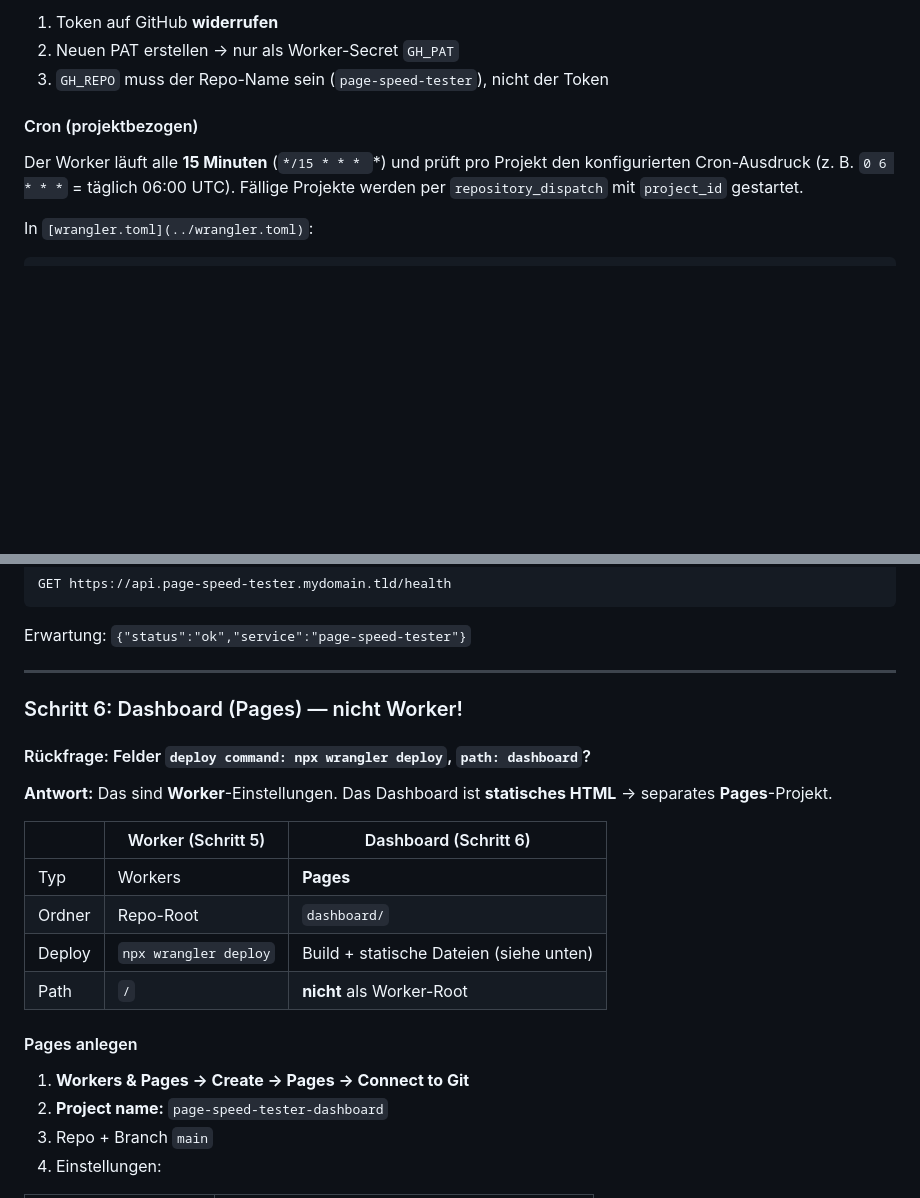
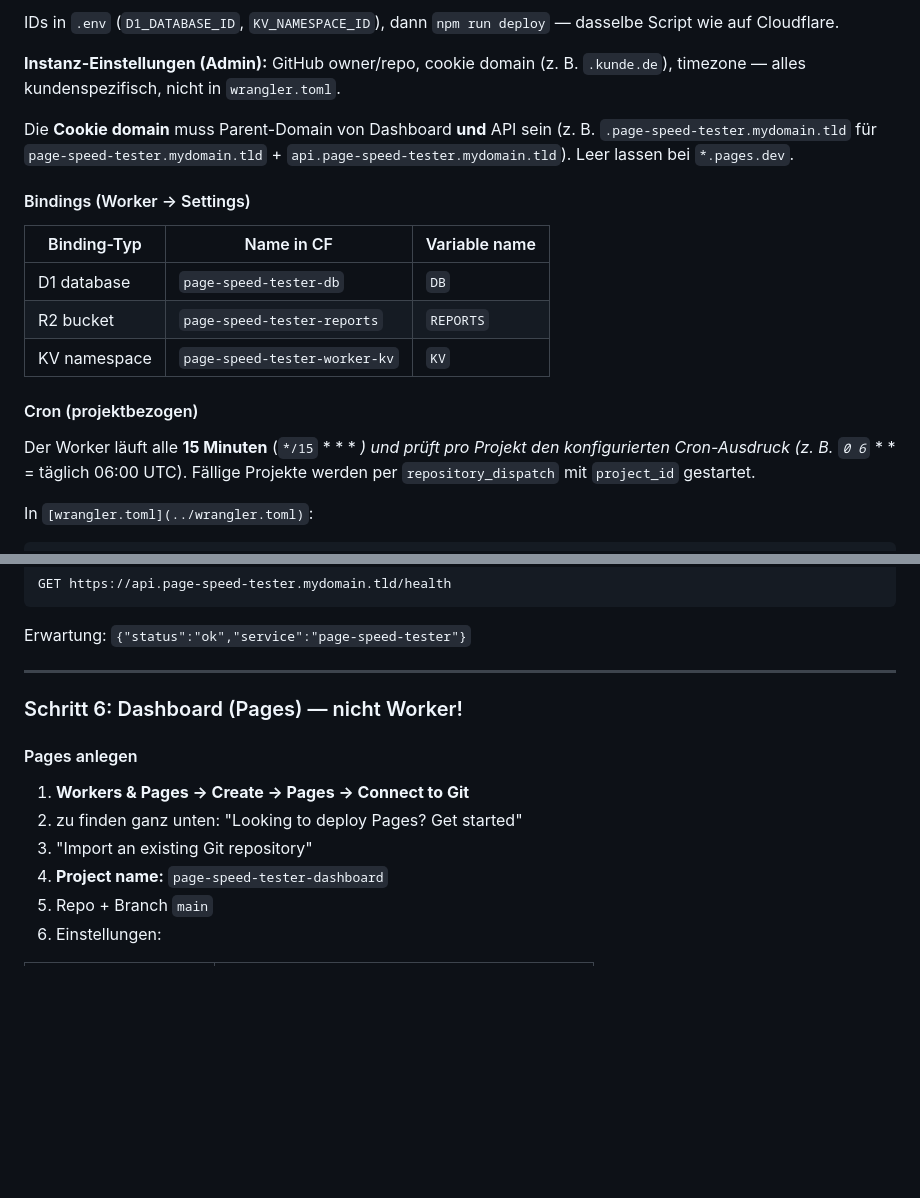
Before and after one commit to platomat/page-speed-tester-demo, a Markdown page: docs/INSTALLATION.md, 2 parts joined by grey strips. GitHub-like rendering; blank space fills up the shorter version.

```diff
--- a/docs/INSTALLATION.md
+++ b/docs/INSTALLATION.md
@@ -373,11 +337,23 @@ GitHub Push Protection blockiert den Push. **Sofort:**
 
-1. Token auf GitHub **widerrufen**
-2. Neuen PAT erstellen → nur als Worker-Secret `GH_PAT`
-3. `GH_REPO` muss der Repo-Name sein (`page-speed-tester`), nicht der Token
+IDs in `.env` (`D1_DATABASE_ID`, `KV_NAMESPACE_ID`), dann `npm run deploy` — dasselbe Script wie auf Cloudflare.
+
+**Instanz-Einstellungen (Admin):** GitHub owner/repo, cookie domain (z. B. `.kunde.de`), timezone — alles kundenspezifisch, nicht in `wrangler.toml`.
+
+Die **Cookie domain** muss Parent-Domain von Dashboard **und** API sein (z. B. `.page-speed-tester.mydomain.tld` für `page-speed-tester.mydomain.tld` + `api.page-speed-tester.mydomain.tld`). Leer lassen bei `*.pages.dev`.
+
+#### Bindings (Worker → Settings)
+
+
+| Binding-Typ  | Name in CF                    | Variable name |
+| ------------ | ----------------------------- | ------------- |
+| D1 database  | `page-speed-tester-db`        | `DB`          |
+| R2 bucket    | `page-speed-tester-reports`   | `REPORTS`     |
+| KV namespace | `page-speed-tester-worker-kv` | `KV`          |
+
 
 #### Cron (projektbezogen)
 
-Der Worker läuft alle **15 Minuten** (`*/15 * * * `*) und prüft pro Projekt den konfigurierten Cron-Ausdruck (z. B. `0 6 * * *` = täglich 06:00 UTC). Fällige Projekte werden per `repository_dispatch` mit `project_id` gestartet.
+Der Worker läuft alle **15 Minuten** (`*/15` * * * *) und prüft pro Projekt den konfigurierten Cron-Ausdruck (z. B. `0 6`* * *  = täglich 06:00 UTC). Fällige Projekte werden per `repository_dispatch` mit `project_id` gestartet.
 
 In `[wrangler.toml](../wrangler.toml)`:
 
@@ -400,22 +376,11 @@ Erwartung: `{"status":"ok","service":"page-speed-tester"}`
 
 ### Schritt 6: Dashboard (Pages) — nicht Worker!
 
-#### Rückfrage: Felder `deploy command: npx wrangler deploy`, `path: dashboard`?
-
-**Antwort:** Das sind **Worker**-Einstellungen. Das Dashboard ist **statisches HTML** → separates **Pages**-Projekt.
-
-
-|        | Worker (Schritt 5)    | Dashboard (Schritt 6)                   |
-| ------ | --------------------- | --------------------------------------- |
-| Typ    | Workers               | **Pages**                               |
-| Ordner | Repo-Root             | `dashboard/`                            |
-| Deploy | `npx wrangler deploy` | Build + statische Dateien (siehe unten) |
-| Path   | `/`                   | **nicht** als Worker-Root               |
-
-
 #### Pages anlegen
 
 1. **Workers & Pages → Create → Pages → Connect to Git**
+  1. zu finden ganz unten: "Looking to deploy Pages? Get started"
+  2. "Import an existing Git repository"
 2. **Project name:** `page-speed-tester-dashboard`
 3. Repo + Branch `main`
 4. Einstellungen:
```
Also changed, not shown: other parts of docs/INSTALLATION.md (+14 -50 lines).
